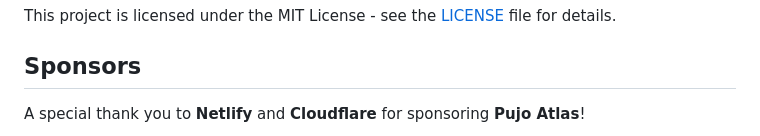
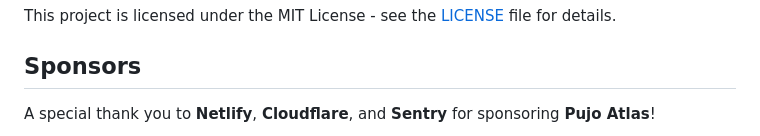
Before and after one commit to Pujo-Atlas-Kolkata/PujoAtlasKol-Web, a Markdown page: README.md, the part around one of its changes. Drawn GitHub-style.

Commit message:
docs: update README.md

```diff
--- a/README.md
+++ b/README.md
@@ -74,7 +74,7 @@ This project is licensed under the MIT License - see the [LICENSE](LICENSE) file
 
 ## Sponsors
 
-A special thank you to **Netlify** and **Cloudflare** for sponsoring **Pujo Atlas**!
+A special thank you to **Netlify**, **Cloudflare**, and **Sentry** for sponsoring **Pujo Atlas**!
 
 <div>
    <a href="https://www.netlify.com" target="_blank" rel="noopener noreferrer"><img src="https://www.netlify.com/v3/img/components/netlify-color-accent.svg" alt="Deploys by Netlify" /></a>
```
Also changed, not shown: other parts of README.md (+2 -1 lines).
